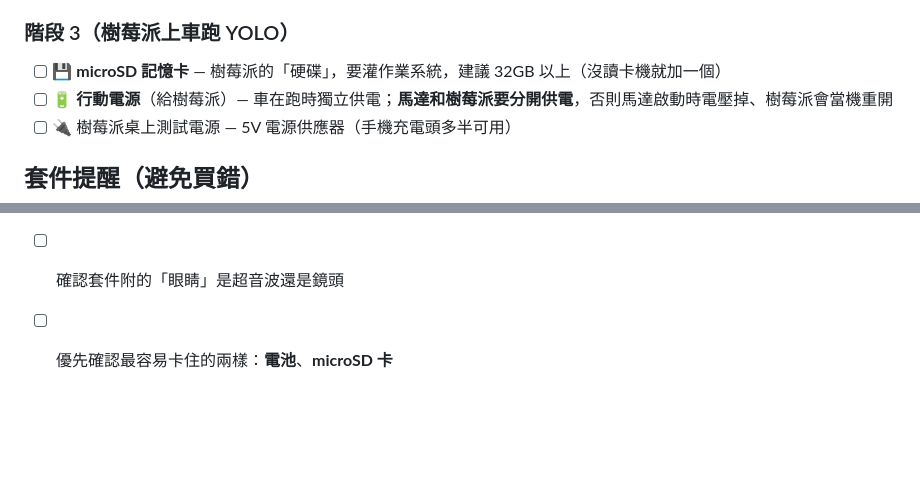
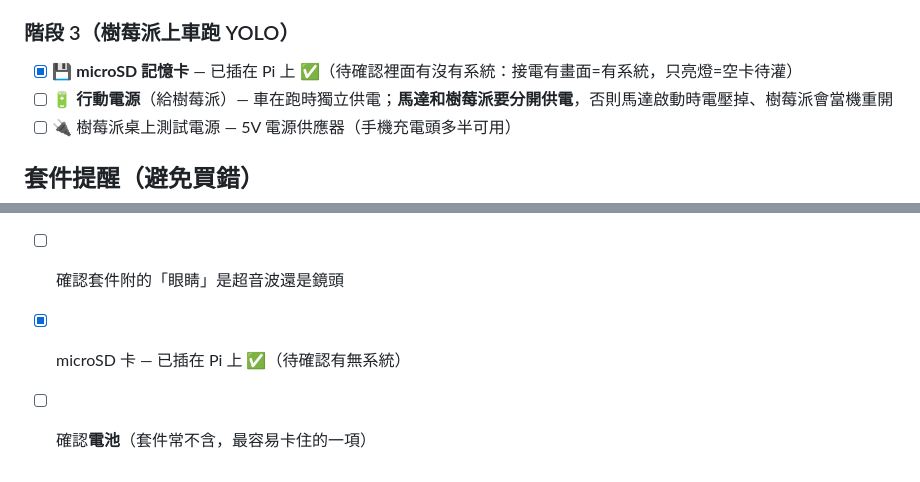
Before and after one commit to joechiboo/greenkeeper, a Markdown page: docs/hardware-inventory.md, 2 parts joined by grey strips. GitHub-like rendering; blank space fills up the shorter version.

Commit message:
docs: microSD 已插在 Pi 上
確認記憶卡已就位；剩待確認裡面有無系統（接電有畫面=有）。
最容易卡住的剩電池一項。

Co-Authored-By: Claude Opus 4.8 (1M context) <noreply@anthropic.com>

```diff
--- a/docs/hardware-inventory.md
+++ b/docs/hardware-inventory.md
@@ -38,7 +38,7 @@
 
 ### 階段 3（樹莓派上車跑 YOLO）
 
-- [ ] 💾 **microSD 記憶卡** — 樹莓派的「硬碟」，要灌作業系統，建議 32GB 以上（沒讀卡機就加一個）
+- [x] 💾 **microSD 記憶卡** — 已插在 Pi 上 ✅（待確認裡面有沒有系統：接電有畫面=有系統，只亮燈=空卡待灌）
 - [ ] 🔋 **行動電源**（給樹莓派）— 車在跑時獨立供電；**馬達和樹莓派要分開供電**，否則馬達啟動時電壓掉、樹莓派會當機重開
 - [ ] 🔌 樹莓派桌上測試電源 — 5V 電源供應器（手機充電頭多半可用）
 
@@ -55,4 +55,5 @@
 - [x] 確認樹莓派型號 → **Pi 4** ✅
 - [ ] 其他齊全後採購自走車套件（預計明天可下單）
 - [ ] 確認套件附的「眼睛」是超音波還是鏡頭
-- [ ] 優先確認最容易卡住的兩樣：**電池**、**microSD 卡**
+- [x] microSD 卡 — 已插在 Pi 上 ✅（待確認有無系統）
+- [ ] 確認**電池**（套件常不含，最容易卡住的一項）
```
